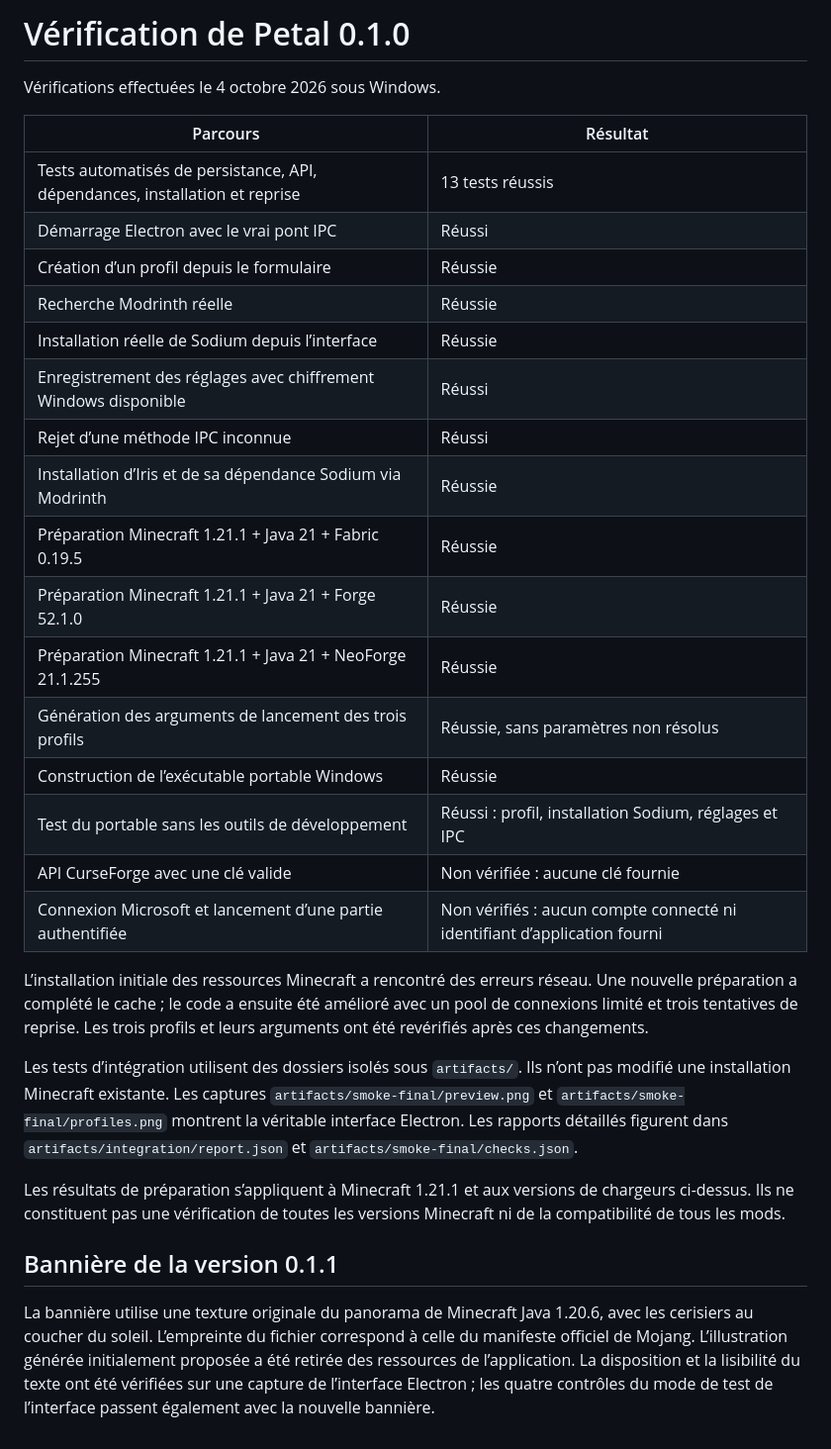
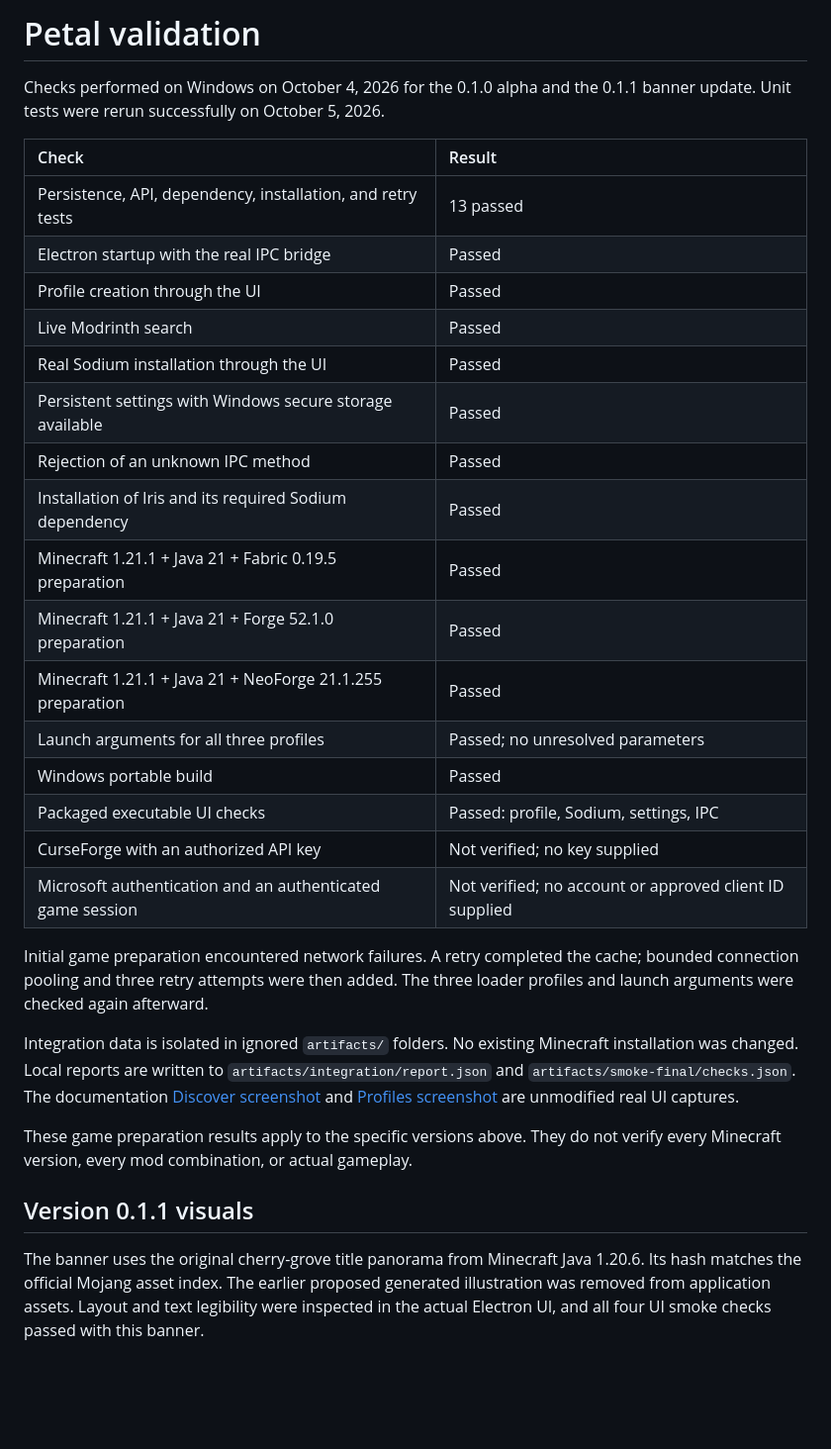
Before and after one commit to P1kaCat/Petal, a Markdown page: VERIFICATION.md, the part around the change. Shown: that part at 99% size. Drawn GitHub-style; blank space fills up the shorter version.

Commit message:
Polish English documentation and add restricted source license

```diff
--- a/VERIFICATION.md
+++ b/VERIFICATION.md
@@ -1,32 +1,44 @@
-# Vérification de Petal 0.1.0
+# Petal validation
 
-Vérifications effectuées le 4 octobre 2026 sous Windows.
+Checks performed on Windows on October 4, 2026 for the 0.1.0 alpha and the
+0.1.1 banner update. Unit tests were rerun successfully on October 5, 2026.
 
-| Parcours | Résultat |
-| --- | --- |
-| Tests automatisés de persistance, API, dépendances, installation et reprise | 13 tests réussis |
-| Démarrage Electron avec le vrai pont IPC | Réussi |
-| Création d’un profil depuis le formulaire | Réussie |
-| Recherche Modrinth réelle | Réussie |
-| Installation réelle de Sodium depuis l’interface | Réussie |
-| Enregistrement des réglages avec chiffrement Windows disponible | Réussi |
-| Rejet d’une méthode IPC inconnue | Réussi |
-| Installation d’Iris et de sa dépendance Sodium via Modrinth | Réussie |
-| Préparation Minecraft 1.21.1 + Java 21 + Fabric 0.19.5 | Réussie |
-| Préparation Minecraft 1.21.1 + Java 21 + Forge 52.1.0 | Réussie |
-| Préparation Minecraft 1.21.1 + Java 21 + NeoForge 21.1.255 | Réussie |
-| Génération des arguments de lancement des trois profils | Réussie, sans paramètres non résolus |
-| Construction de l’exécutable portable Windows | Réussie |
-| Test du portable sans les outils de développement | Réussi : profil, installation Sodium, réglages et IPC |
-| API CurseForge avec une clé valide | Non vérifiée : aucune clé fournie |
-| Connexion Microsoft et lancement d’une partie authentifiée | Non vérifiés : aucun compte connecté ni identifiant d’application fourni |
+| Check | Result |
+| :--- | :--- |
+| Persistence, API, dependency, installation, and retry tests | 13 passed |
+| Electron startup with the real IPC bridge | Passed |
+| Profile creation through the UI | Passed |
+| Live Modrinth search | Passed |
+| Real Sodium installation through the UI | Passed |
+| Persistent settings with Windows secure storage available | Passed |
+| Rejection of an unknown IPC method | Passed |
+| Installation of Iris and its required Sodium dependency | Passed |
+| Minecraft 1.21.1 + Java 21 + Fabric 0.19.5 preparation | Passed |
+| Minecraft 1.21.1 + Java 21 + Forge 52.1.0 preparation | Passed |
+| Minecraft 1.21.1 + Java 21 + NeoForge 21.1.255 preparation | Passed |
+| Launch arguments for all three profiles | Passed; no unresolved parameters |
+| Windows portable build | Passed |
+| Packaged executable UI checks | Passed: profile, Sodium, settings, IPC |
+| CurseForge with an authorized API key | Not verified; no key supplied |
+| Microsoft authentication and an authenticated game session | Not verified; no account or approved client ID supplied |
 
-L’installation initiale des ressources Minecraft a rencontré des erreurs réseau. Une nouvelle préparation a complété le cache ; le code a ensuite été amélioré avec un pool de connexions limité et trois tentatives de reprise. Les trois profils et leurs arguments ont été revérifiés après ces changements.
+Initial game preparation encountered network failures. A retry completed the
+cache; bounded connection pooling and three retry attempts were then added.
+The three loader profiles and launch arguments were checked again afterward.
 
-Les tests d’intégration utilisent des dossiers isolés sous `artifacts/`. Ils n’ont pas modifié une installation Minecraft existante. Les captures `artifacts/smoke-final/preview.png` et `artifacts/smoke-final/profiles.png` montrent la véritable interface Electron. Les rapports détaillés figurent dans `artifacts/integration/report.json` et `artifacts/smoke-final/checks.json`.
+Integration data is isolated in ignored `artifacts/` folders. No existing
+Minecraft installation was changed. Local reports are written to
+`artifacts/integration/report.json` and `artifacts/smoke-final/checks.json`.
+The documentation [Discover screenshot](docs/media/discover.png) and
+[Profiles screenshot](docs/media/profiles.png) are unmodified real UI captures.
 
-Les résultats de préparation s’appliquent à Minecraft 1.21.1 et aux versions de chargeurs ci-dessus. Ils ne constituent pas une vérification de toutes les versions Minecraft ni de la compatibilité de tous les mods.
+These game preparation results apply to the specific versions above. They do
+not verify every Minecraft version, every mod combination, or actual gameplay.
 
-## Bannière de la version 0.1.1
+## Version 0.1.1 visuals
 
-La bannière utilise une texture originale du panorama de Minecraft Java 1.20.6, avec les cerisiers au coucher du soleil. L’empreinte du fichier correspond à celle du manifeste officiel de Mojang. L’illustration générée initialement proposée a été retirée des ressources de l’application. La disposition et la lisibilité du texte ont été vérifiées sur une capture de l’interface Electron ; les quatre contrôles du mode de test de l’interface passent également avec la nouvelle bannière.
+The banner uses the original cherry-grove title panorama from Minecraft Java
+1.20.6. Its hash matches the official Mojang asset index. The earlier proposed
+generated illustration was removed from application assets. Layout and text
+legibility were inspected in the actual Electron UI, and all four UI smoke
+checks passed with this banner.
```
Also changed, not shown: .github/PULL_REQUEST_TEMPLATE.md (added, +15 -0 lines), CONTRIBUTING.md (added, +44 -0 lines), README.md (+104 -56 lines), THIRD_PARTY_NOTICES.md (added, +35 -0 lines), docs/SETUP.md (added, +134 -0 lines), docs/media/discover.png (added), docs/media/profiles.png (added), 6 other files.
